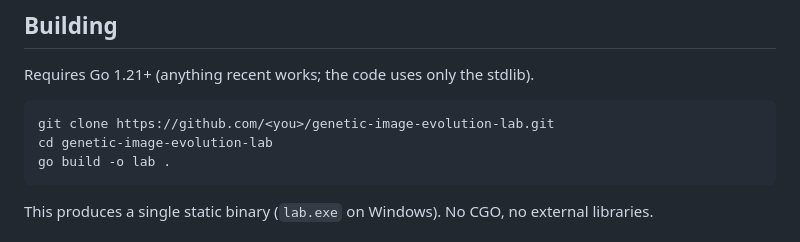
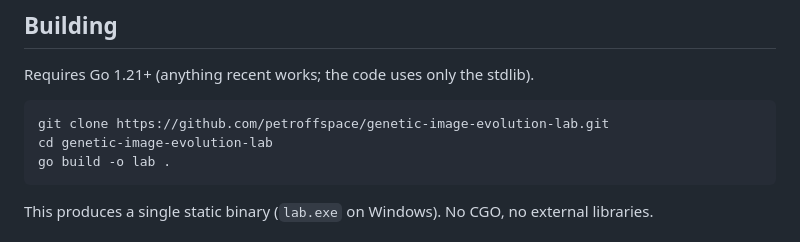
Before and after one commit to petroffspace/web-genetic-lab, a Markdown page: README.md, the part around the change. Rendered like a GitHub page.

```diff
--- a/README.md
+++ b/README.md
@@ -58,7 +58,7 @@ they act as co-parents for every subsequent generation.
 
 Requires Go 1.21+ (anything recent works; the code uses only the stdlib).
 
-    git clone https://github.com/<you>/genetic-image-evolution-lab.git
+    git clone https://github.com/petroffspace/genetic-image-evolution-lab.git
     cd genetic-image-evolution-lab
     go build -o lab .
 
```
